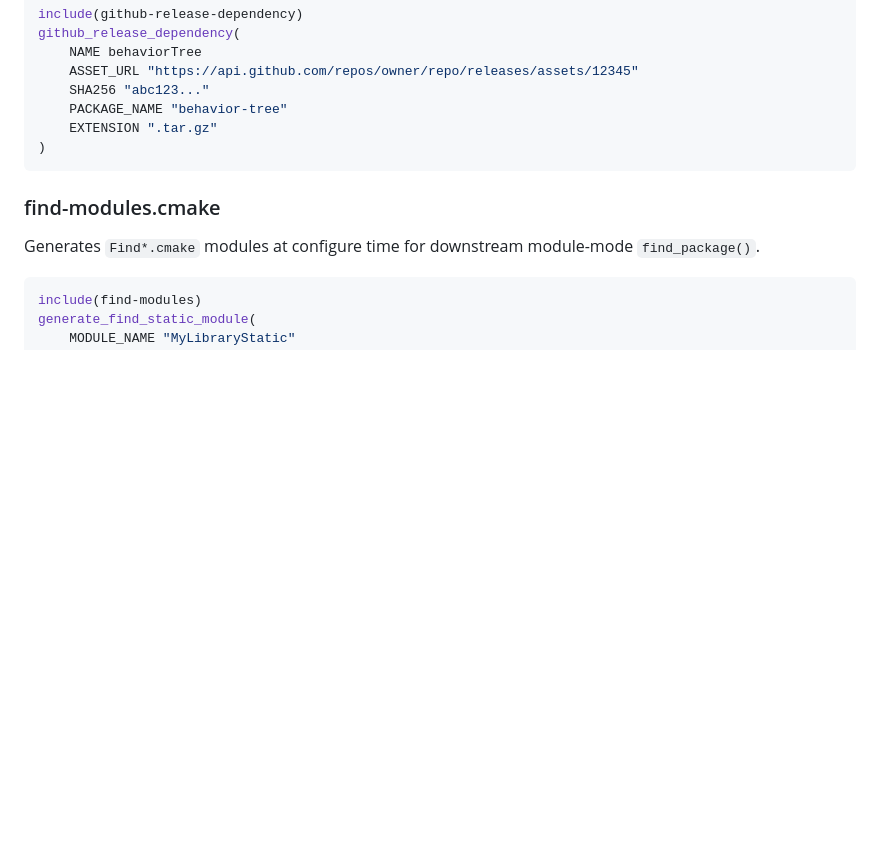
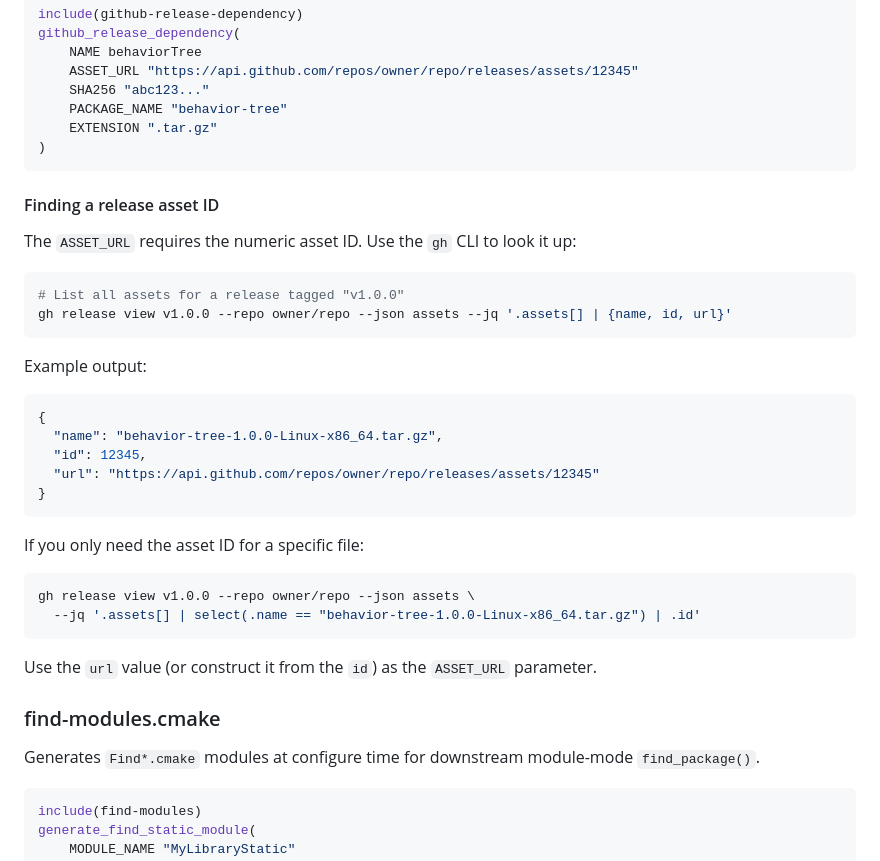
Before and after one commit to donut-engineer/cmake-library-support, a Markdown page: README.md, the part around the change. GitHub-like rendering; blank space fills up the shorter version.

Commit message:
add documentation on github asset ids

````diff
--- a/README.md
+++ b/README.md
@@ -80,6 +80,34 @@ github_release_dependency(
 )
 ```
 
+#### Finding a release asset ID
+
+The `ASSET_URL` requires the numeric asset ID. Use the `gh` CLI to look it up:
+
+```bash
+# List all assets for a release tagged "v1.0.0"
+gh release view v1.0.0 --repo owner/repo --json assets --jq '.assets[] | {name, id, url}'
+```
+
+Example output:
+
+```json
+{
+  "name": "behavior-tree-1.0.0-Linux-x86_64.tar.gz",
+  "id": 12345,
+  "url": "https://api.github.com/repos/owner/repo/releases/assets/12345"
+}
+```
+
+If you only need the asset ID for a specific file:
+
+```bash
+gh release view v1.0.0 --repo owner/repo --json assets \
+  --jq '.assets[] | select(.name == "behavior-tree-1.0.0-Linux-x86_64.tar.gz") | .id'
+```
+
+Use the `url` value (or construct it from the `id`) as the `ASSET_URL` parameter.
+
 ### find-modules.cmake
 
 Generates `Find*.cmake` modules at configure time for downstream module-mode `find_package()`.
````
